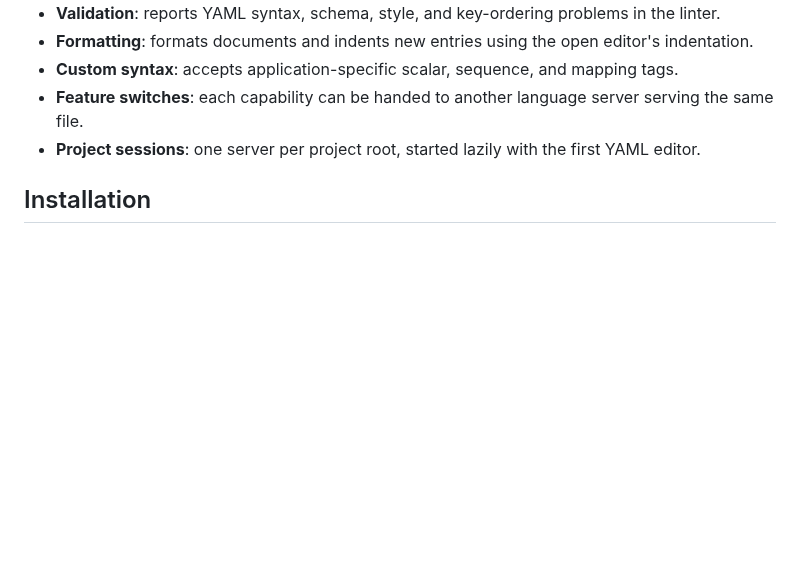
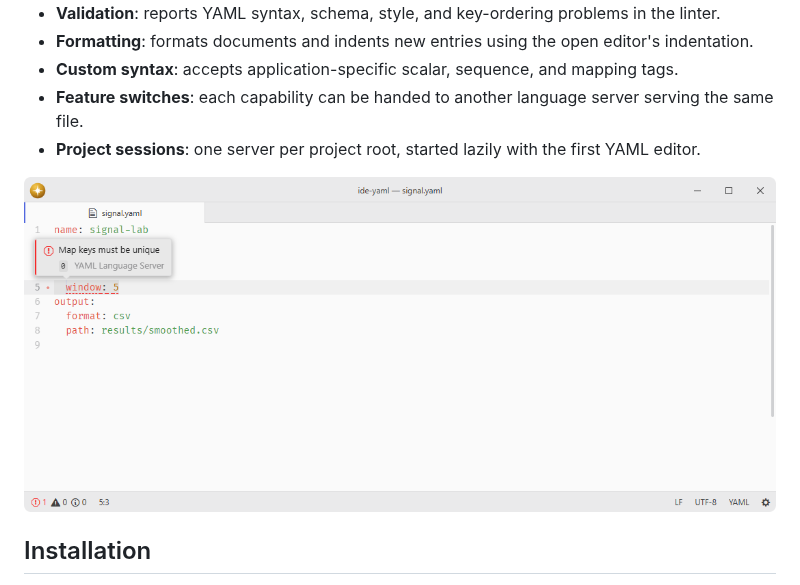
Before and after one commit to lumine-code/ide-yaml, a Markdown page: README.md, the part around the change. Drawn GitHub-style; pictures changed too: .github/demo.png (added); blank space fills up the shorter version.

Commit message:
Add screenshots beneath the feature list

```diff
--- a/README.md
+++ b/README.md
@@ -16,6 +16,8 @@ Registers [yaml-language-server](https://github.com/redhat-developer/yaml-langua
 - **Feature switches**: each capability can be handed to another language server serving the same file.
 - **Project sessions**: one server per project root, started lazily with the first YAML editor.
 
+![The YAML language server identifies a duplicate mapping key.](.github/demo.png)
+
 ## Installation
 
 To install `ide-yaml` search for it in the Install pane of the Lumine settings, or run the command `lumine --install lumine-code/ide-yaml`.
```
Also changed, not shown: 1 other file.
